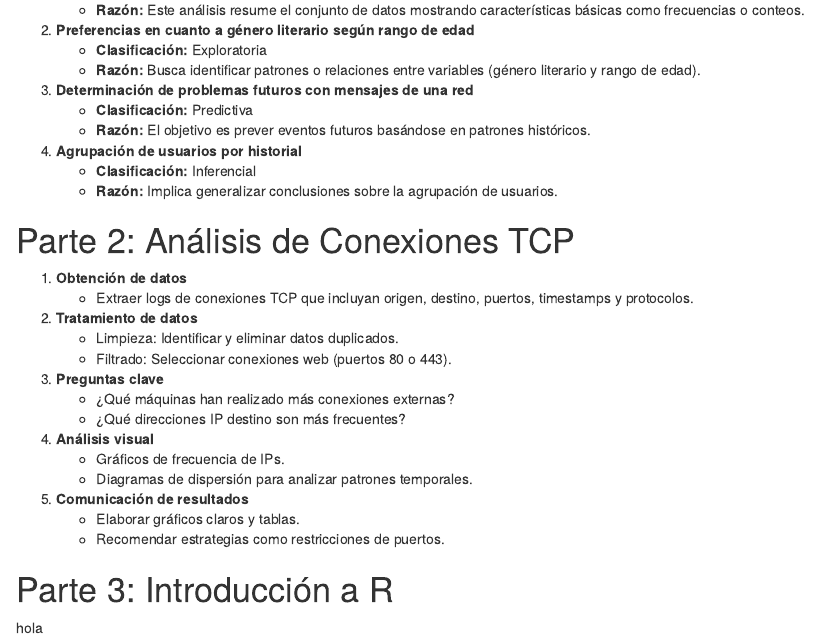
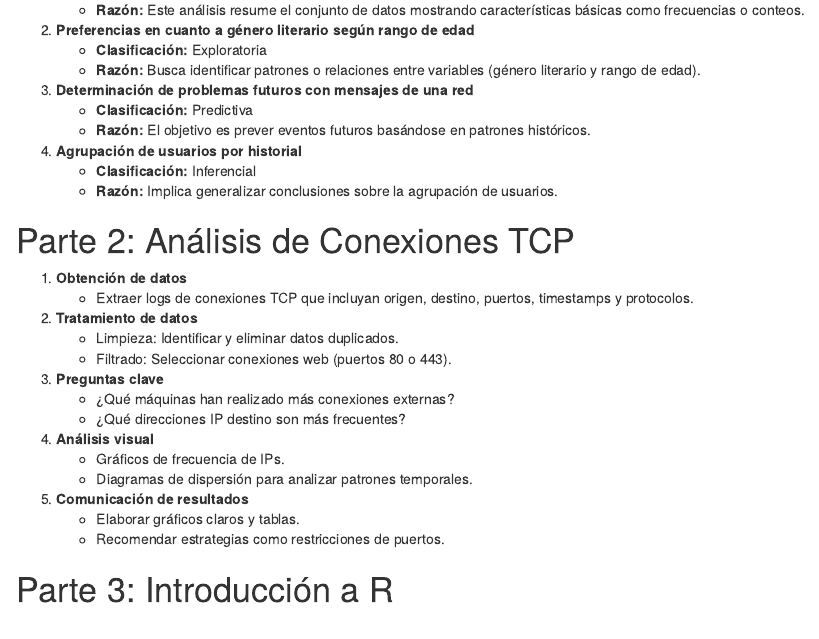
Before and after one commit to Wyllyx17/practica_1, an R Markdown document (Practica_1_Solucio.Rmd): the page in a window 1100 px wide, from 250 px down. Rendered offline with R 4.5, knitr and Pandoc, with nearby package versions.

Commit message:
Sin Hola

```diff
--- a/Practica_1_Solucio.Rmd
+++ b/Practica_1_Solucio.Rmd
@@ -43,5 +43,3 @@ knitr::opts_chunk$set(echo = TRUE)
     -   Recomendar estrategias como restricciones de puertos.
 
 # Parte 3: Introducción a R
-
-hola
```
